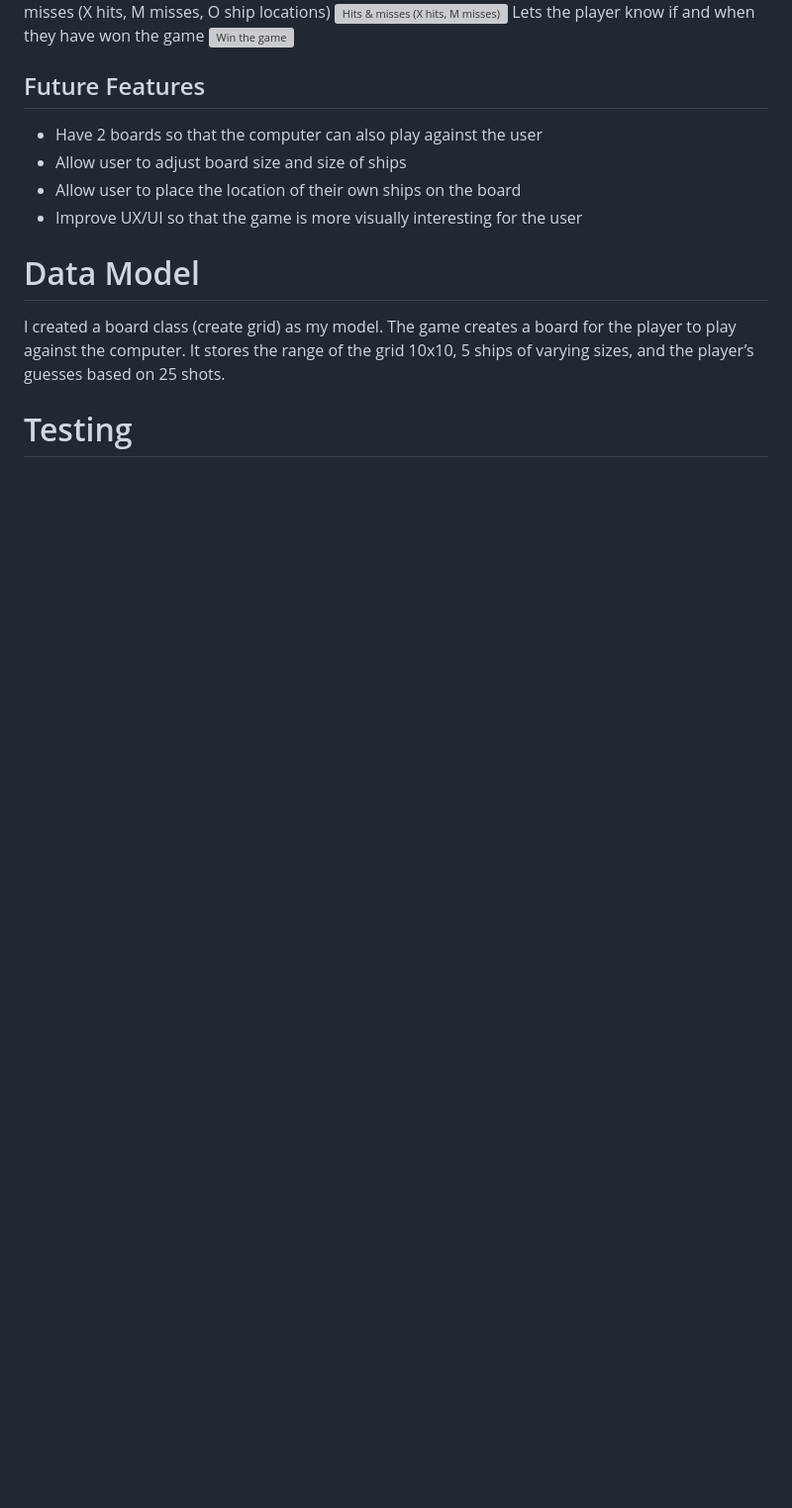
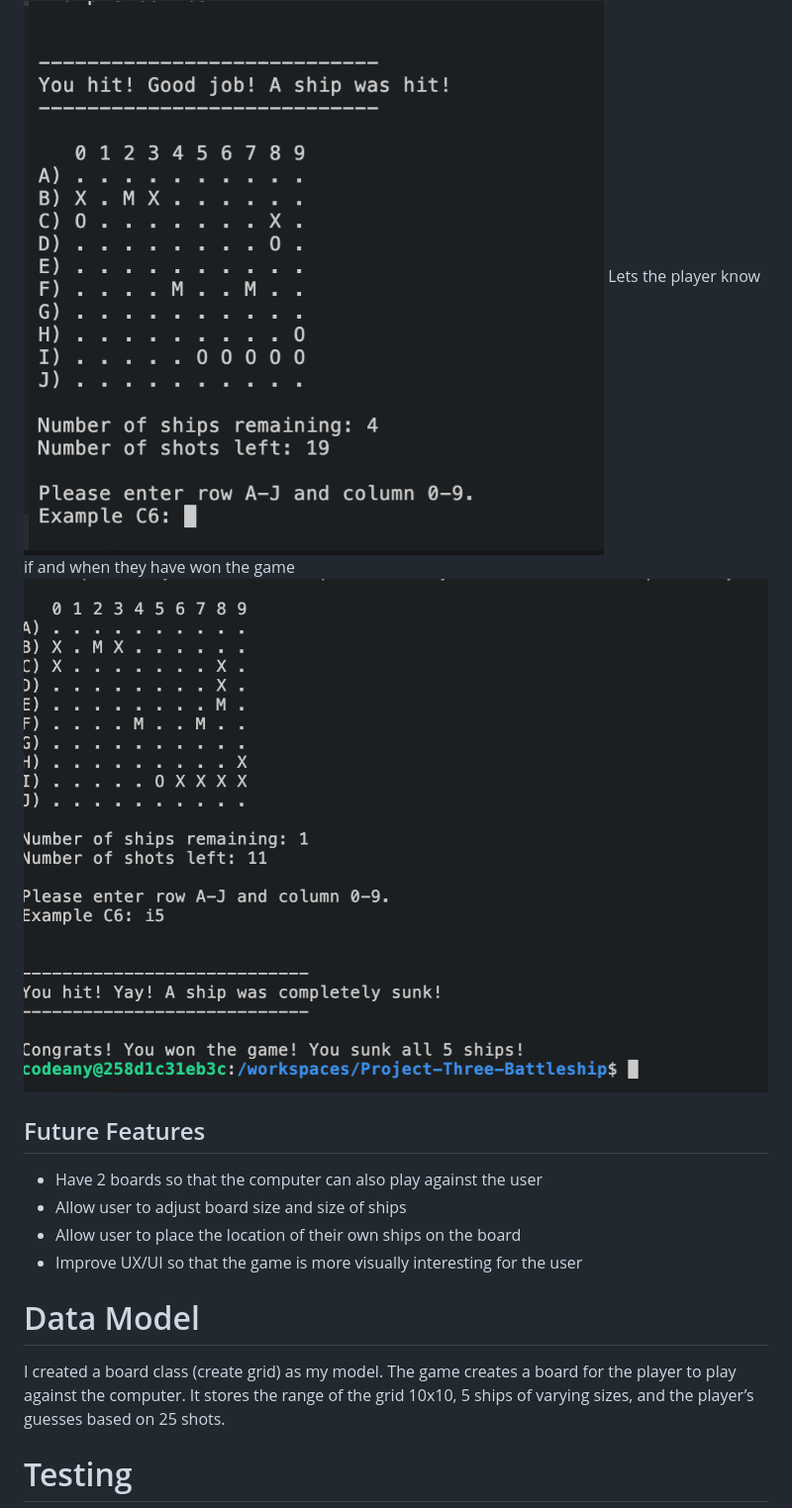
Before and after one commit to Jaimilit/Project-Three-Battleship, a Markdown page: README.md, the part around one of its changes. Shown at 99% size. Rendered like a GitHub page; blank space fills up the shorter version; grey boxes are pictures that could not be loaded.

Commit message:
make changes in readme to path file pathway for images

```diff
--- a/README.md
+++ b/README.md
@@ -44,7 +44,7 @@ Shows that the user cannot enter incorrect data
 Shows whether the user hits a ship or misses (X hits, M misses, O ship locations)
-![Hits & misses (X hits, M misses)](assets/hitsandmisses.png)
+![Hits & misses (X hits, M misses)](assets/images/hitsandmisses.png)
 Lets the player know if and when they have won the game
-![Win the game](assets/gamewon.png)
+![Win the game](assets/images/gamewon.png)
 
 ## Future Features
 
```
Also changed, not shown: other parts of README.md (+4 -4 lines).
